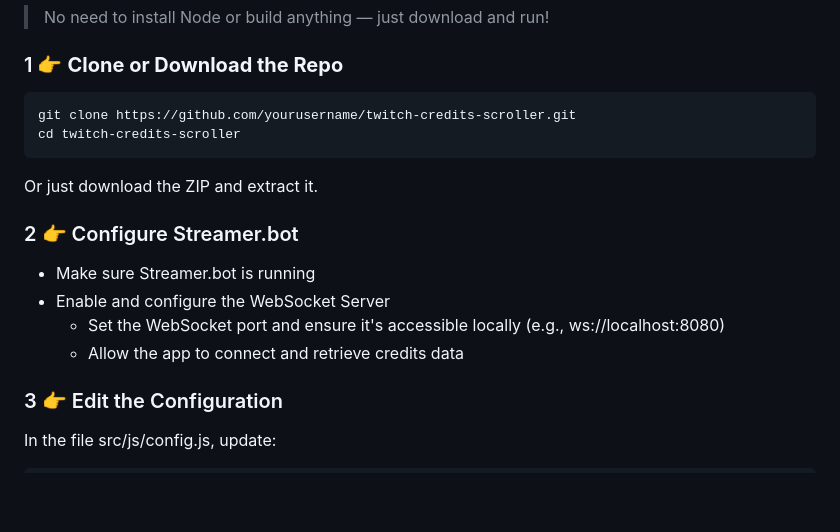
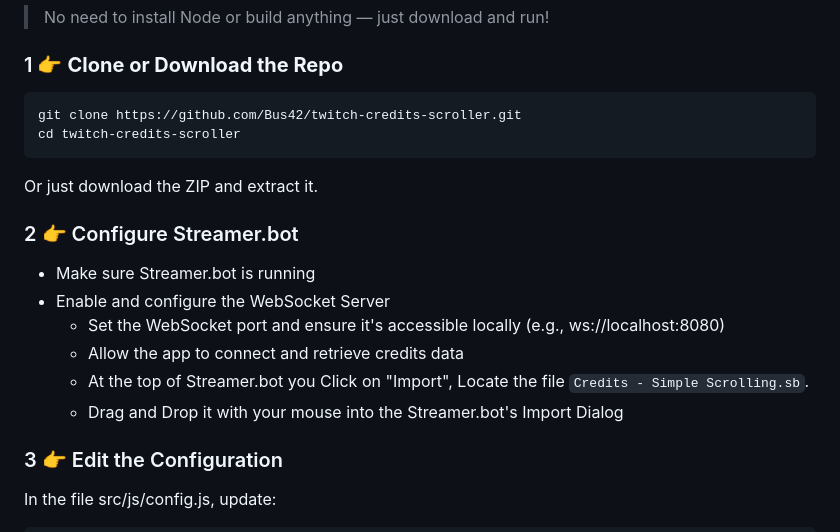
Before and after one commit to Bus42/Configurable-Credits, a Markdown page: README.md, the part around the change. Rendered like a GitHub page; blank space fills up the shorter version.

Commit message:
Fixed a missing elements (#12)
* Update README.md

Signed-off-by: ALLRiPPED <thepitster@gmail.com>

* Update README.md

Signed-off-by: ALLRiPPED <thepitster@gmail.com>

* Update README.md

Signed-off-by: ALLRiPPED <thepitster@gmail.com>

---------

Signed-off-by: ALLRiPPED <thepitster@gmail.com>

````diff
--- a/README.md
+++ b/README.md
@@ -33,7 +33,7 @@ By default, the font sizes are optimized for 1080p full-screen. If you wish to d
 ### 1 👉 **Clone or Download the Repo**
 
 ```bash
-git clone https://github.com/yourusername/twitch-credits-scroller.git
+git clone https://github.com/Bus42/twitch-credits-scroller.git
 cd twitch-credits-scroller
 ```
 
@@ -45,6 +45,8 @@ Or just download the ZIP and extract it.
 - Enable and configure the WebSocket Server
   - Set the WebSocket port and ensure it's accessible locally (e.g., ws://localhost:8080)
   - Allow the app to connect and retrieve credits data
+  - At the top of Streamer.bot you Click on "Import", Locate the file `Credits - Simple Scrolling.sb`.
+  - Drag and Drop it with your mouse into the Streamer.bot's Import Dialog
 
 ### 3 👉 Edit the Configuration
 
````
